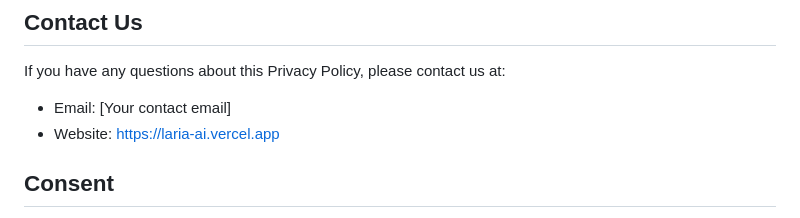
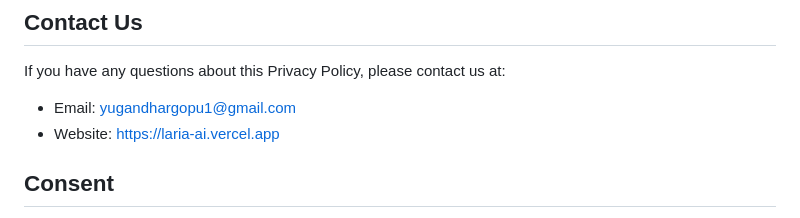
Before and after one commit to Yugandhar-G/LARIA-Privacy, a Markdown page: privacy-policy.md, the part around the change. Drawn GitHub-style.

Commit message:
Update contact email in privacy policy

```diff
--- a/privacy-policy.md
+++ b/privacy-policy.md
@@ -72,7 +72,7 @@ We may update this Privacy Policy from time to time. We will notify you of any c
 ## Contact Us
 
 If you have any questions about this Privacy Policy, please contact us at:
-- Email: [Your contact email]
+- Email: yugandhargopu1@gmail.com
 - Website: https://laria-ai.vercel.app
 
 ## Consent
```
